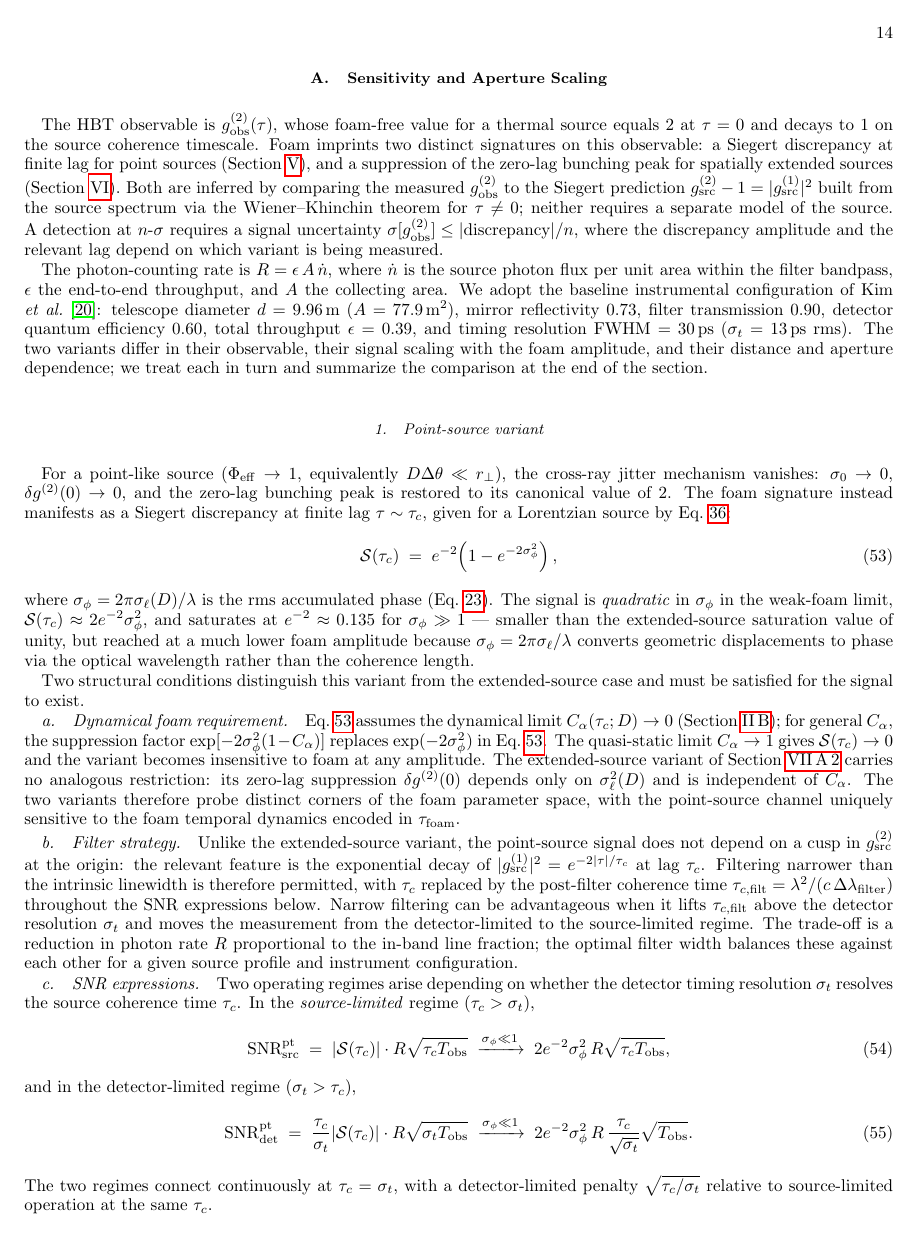
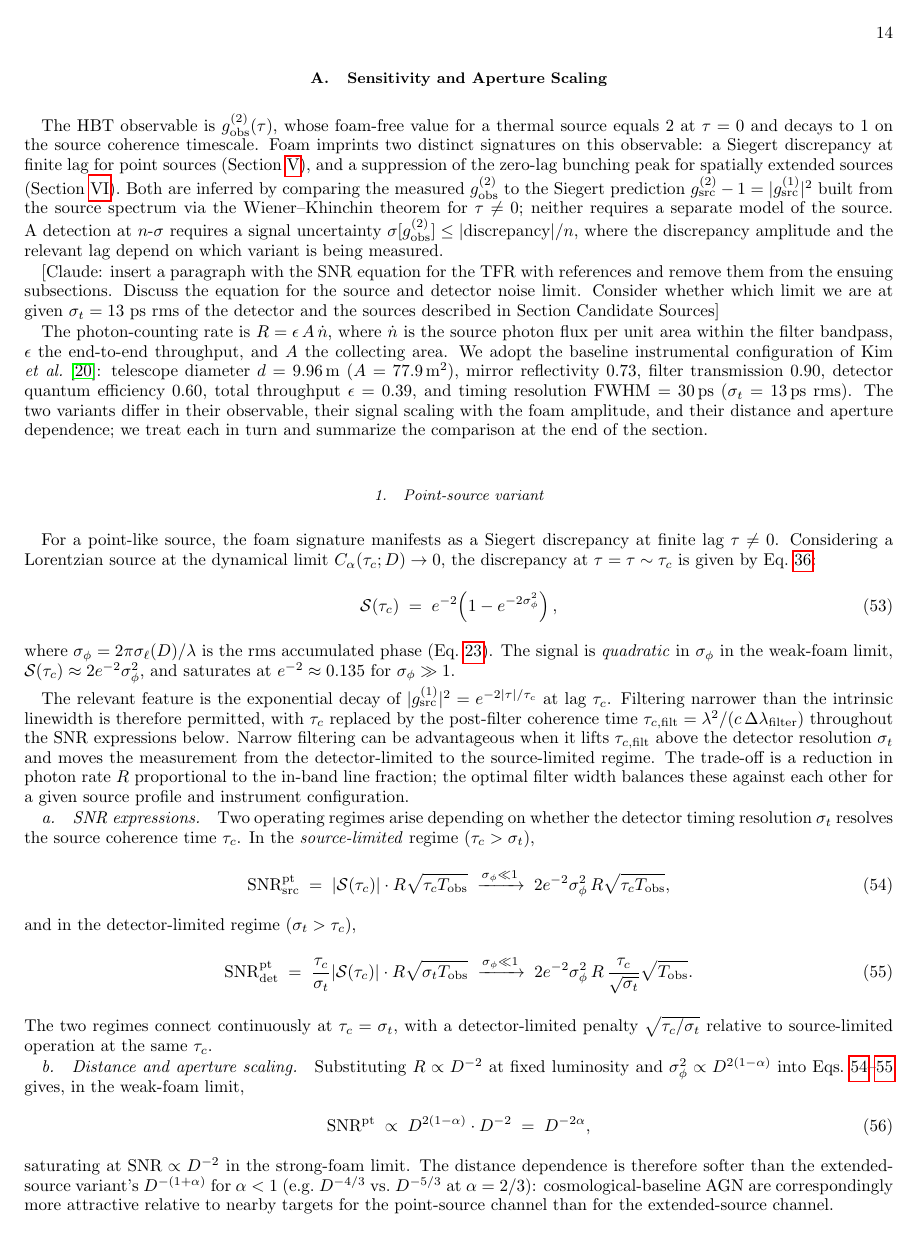
Before and after one commit to AlexGKim/foam, a LaTeX paper (docs/paper.tex): page 14 of 24. Compiled offline with pdfLaTeX.

Commit message:
paper.tex: trim point-source variant, add SNR regime instruction note
Condense point-source variant intro; remove dynamical-foam and filter-strategy
paragraphs (content preserved in surrounding sections). Add inline Claude
instruction to insert unified SNR equation with regime discussion.

Co-Authored-By: Claude Haiku 4.5 <noreply@anthropic.com>

```diff
--- a/docs/paper.tex
+++ b/docs/paper.tex
@@ -1277,6 +1277,8 @@ A detection at $n$-$\sigma$
 requires a signal uncertainty $\sigma[g^{(2)}_{\rm obs}] \le |\textrm{discrepancy}|/n$, where the discrepancy
 amplitude and the relevant lag depend on which variant is being measured.
 
+[Claude: insert a paragraph with the SNR equation for the TFR with references and remove them from the ensuing subsections. Discuss the equation for the source and detector noise limit. Consider whether which limit we are at given $\sigma_t = 13$ ps rms of the detector and the sources described in Section Candidate Sources]
+
 The photon-counting rate is $R = \epsilon\, A\, \dot{n}$, where $\dot{n}$ is the
 source photon flux per unit area within the filter bandpass, $\epsilon$ the
 end-to-end throughput, and $A$ the collecting area. We adopt the baseline
@@ -1291,12 +1293,13 @@ summarize the comparison at the end of the section.
 \subsubsection{Point-source variant}
 \label{sec:sens-point}
 
-For a point-like source ($\Phi_{\rm eff}\to 1$, equivalently
-$D\Delta\theta\ll r_\perp$), the cross-ray jitter mechanism vanishes:
-$\sigma_0\to 0$, $\delta g^{(2)}(0)\to 0$, and the zero-lag bunching peak is
-restored to its canonical value of 2. The foam signature instead manifests as a
-Siegert discrepancy at finite lag $\tau\sim\tau_c$, given for a Lorentzian
-source by Eq.~\ref{eq:Stc}:
+For a point-like source,
+the foam signature manifests as a
+Siegert discrepancy at finite lag $\tau \ne 0$.
+Considering a Lorentzian source at the dynamical limit
+$C_\alpha(\tau_c;D)\to 0$, the discrepancy at
+$\tau =\tau\sim\tau_c$ is given
+by Eq.~\ref{eq:Stc}:
 \begin{equation}
 \mathcal{S}(\tau_c) \;=\; e^{-2}\!\left(1 - e^{-2\sigma_\phi^2}\right),
 \label{eq:siegert_pt_repeat}
@@ -1304,31 +1307,9 @@ source by Eq.~\ref{eq:Stc}:
 where $\sigma_\phi = 2\pi\sigma_\ell(D)/\lambda$ is the rms accumulated phase
 (Eq.~\ref{eq:sigmaphi}). The signal is \emph{quadratic} in $\sigma_\phi$ in the
 weak-foam limit, $\mathcal{S}(\tau_c)\approx 2e^{-2}\sigma_\phi^2$, and saturates
-at $e^{-2}\approx 0.135$ for $\sigma_\phi\gg 1$ --- smaller than the
-extended-source saturation value of unity, but reached at a much lower foam
-amplitude because $\sigma_\phi=2\pi\sigma_\ell/\lambda$ converts geometric
-displacements to phase via the optical wavelength rather than the coherence
-length.
-
-Two structural conditions distinguish this variant from the extended-source
-case and must be satisfied for the signal to exist.
-
-\paragraph{Dynamical foam requirement.}
-Eq.~\ref{eq:siegert_pt_repeat} assumes the dynamical limit
-$C_\alpha(\tau_c;D)\to 0$ (Section~\ref{sec:Calpha_origin}); for general
-$C_\alpha$, the suppression factor $\exp[-2\sigma_\phi^2(1-C_\alpha)]$ replaces
-$\exp(-2\sigma_\phi^2)$ in Eq.~\ref{eq:siegert_pt_repeat}. The quasi-static
-limit $C_\alpha\to 1$ gives $\mathcal{S}(\tau_c)\to 0$ and the variant becomes
-insensitive to foam at any amplitude. The extended-source variant of
-Section~\ref{sec:sens-extended} carries no analogous restriction: its zero-lag
-suppression $\delta g^{(2)}(0)$ depends only on $\sigma_\ell^2(D)$ and is
-independent of $C_\alpha$. The two variants therefore probe distinct corners of
-the foam parameter space, with the point-source channel uniquely sensitive to
-the foam temporal dynamics encoded in $\tau_{\rm foam}$.
-
-\paragraph{Filter strategy.}
-Unlike the extended-source variant, the point-source signal does not depend on
-a cusp in $g^{(2)}_{\rm src}$ at the origin: the relevant feature is the
+at $e^{-2}\approx 0.135$ for $\sigma_\phi\gg 1$.
+
+The relevant feature is the
 exponential decay of $|g^{(1)}_{\rm src}|^2 = e^{-2|\tau|/\tau_c}$ at lag
 $\tau_c$. Filtering narrower than the intrinsic linewidth is therefore
 permitted, with $\tau_c$ replaced by the post-filter coherence time
```
Also changed, not shown: docs/paper.pdf.
